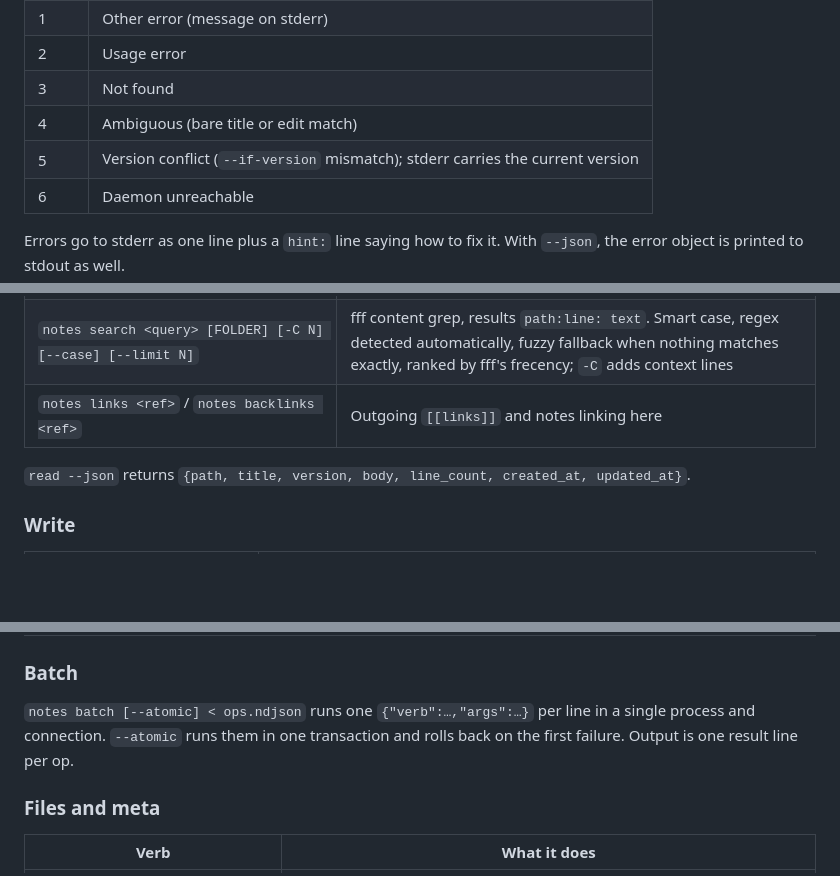
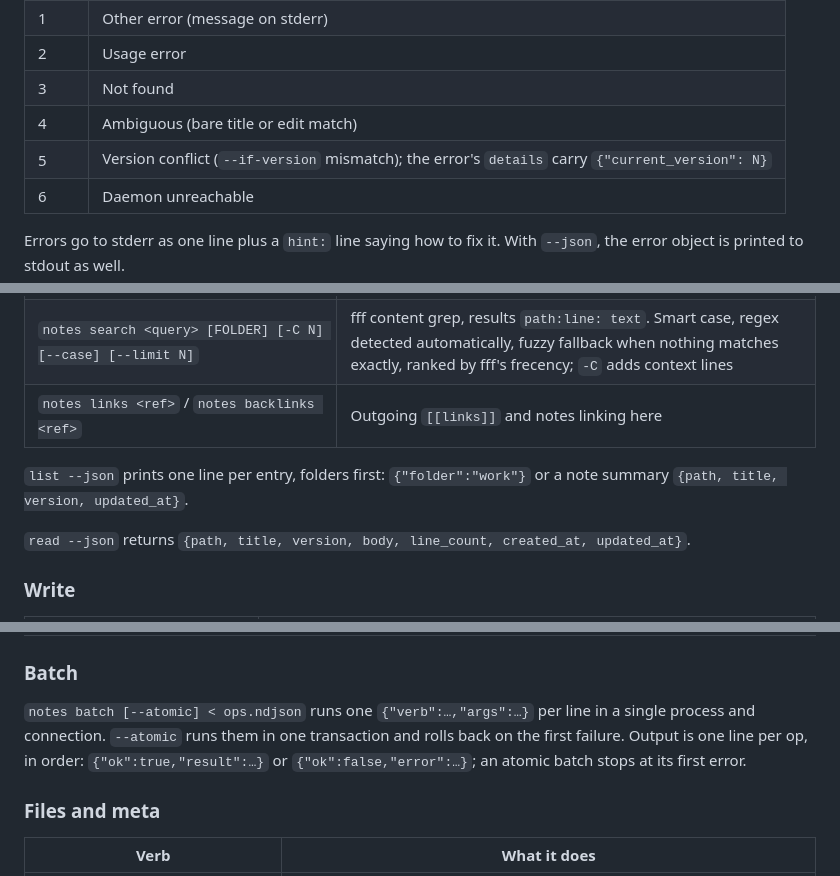
Before and after one commit to tridha643/notes, a Markdown page: docs/cli-spec.md, 3 parts joined by grey strips. GitHub-like rendering; blank space fills up the shorter version.

Commit message:
docs: spec list, batch and version-conflict output shapes
Co-Authored-By: Claude Opus 5.5 <noreply@anthropic.com>
Claude-Session: https://claude.ai/code/session_01VnbVTw29bR6GF8C1sMHLyz

```diff
--- a/docs/cli-spec.md
+++ b/docs/cli-spec.md
@@ -64,7 +64,7 @@ paths.
 | 2 | Usage error |
 | 3 | Not found |
 | 4 | Ambiguous (bare title or edit match) |
-| 5 | Version conflict (`--if-version` mismatch); stderr carries the current version |
+| 5 | Version conflict (`--if-version` mismatch); the error's `details` carry `{"current_version": N}` |
 | 6 | Daemon unreachable |
 
 Errors go to stderr as one line plus a `hint:` line saying how to fix it.
@@ -81,6 +81,8 @@ With `--json`, the error object is printed to stdout as well.
 | `notes read <ref> [--lines A:B] [-n]` | Print the body; `--lines` slices, `-n` prefixes line numbers like `cat -n` |
 | `notes search <query> [FOLDER] [-C N] [--case] [--limit N]` | fff content grep, results `path:line: text`. Smart case, regex detected automatically, fuzzy fallback when nothing matches exactly, ranked by fff's frecency; `-C` adds context lines |
 | `notes links <ref>` / `notes backlinks <ref>` | Outgoing `[[links]]` and notes linking here |
+
+`list --json` prints one line per entry, folders first: `{"folder":"work"}` or a note summary `{path, title, version, updated_at}`.
 
 `read --json` returns `{path, title, version, body, line_count, created_at, updated_at}`.
 
@@ -136,7 +138,9 @@ Sideshow's verbs live under `post` so they don't collide with note verbs.
 
 `notes batch [--atomic] < ops.ndjson` runs one `{"verb":…,"args":…}` per line
 in a single process and connection. `--atomic` runs them in one transaction and
-rolls back on the first failure. Output is one result line per op.
+rolls back on the first failure. Output is one line per op, in order:
+`{"ok":true,"result":…}` or `{"ok":false,"error":…}`; an atomic batch stops
+at its first error.
 
 ### Files and meta
 
```
